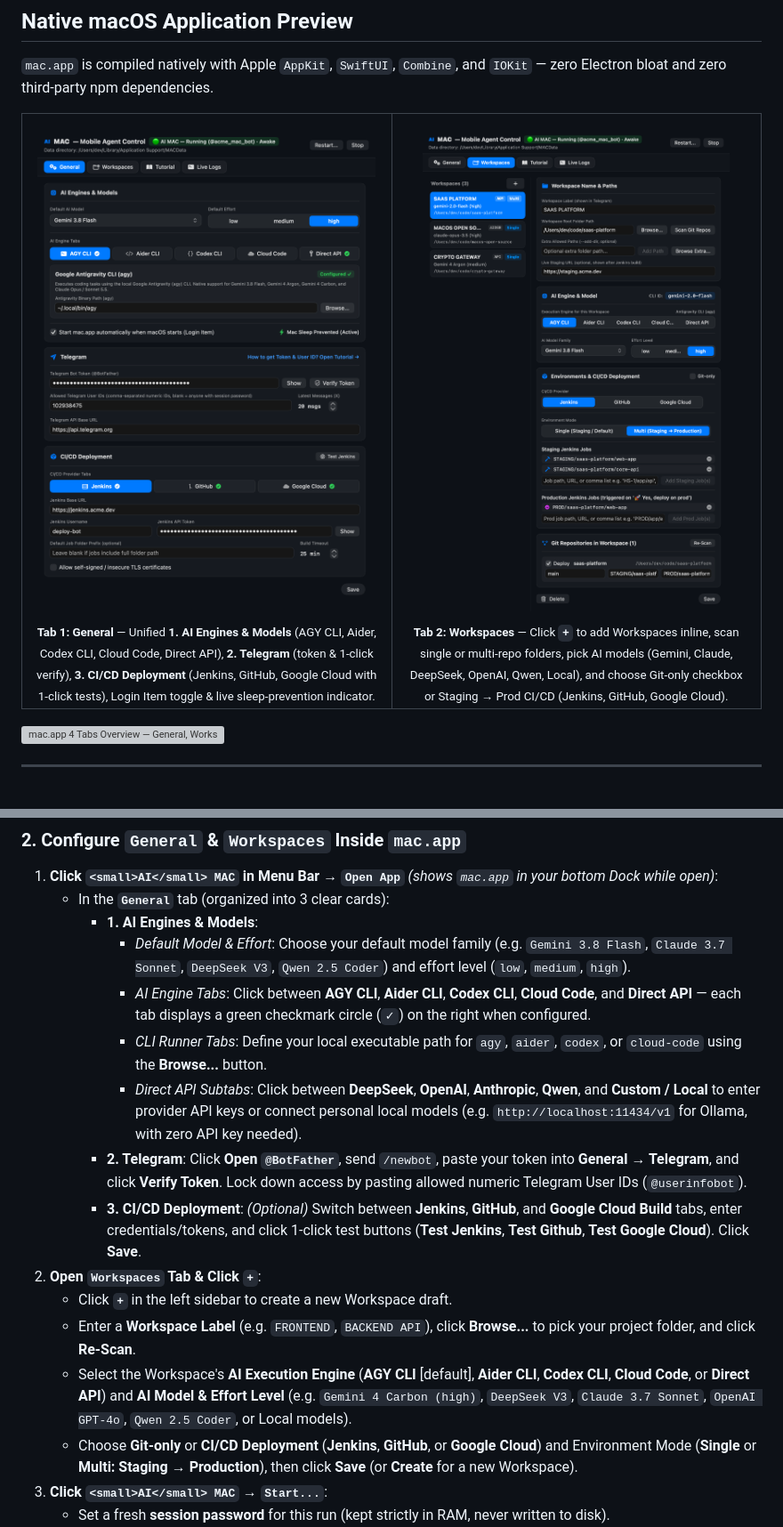
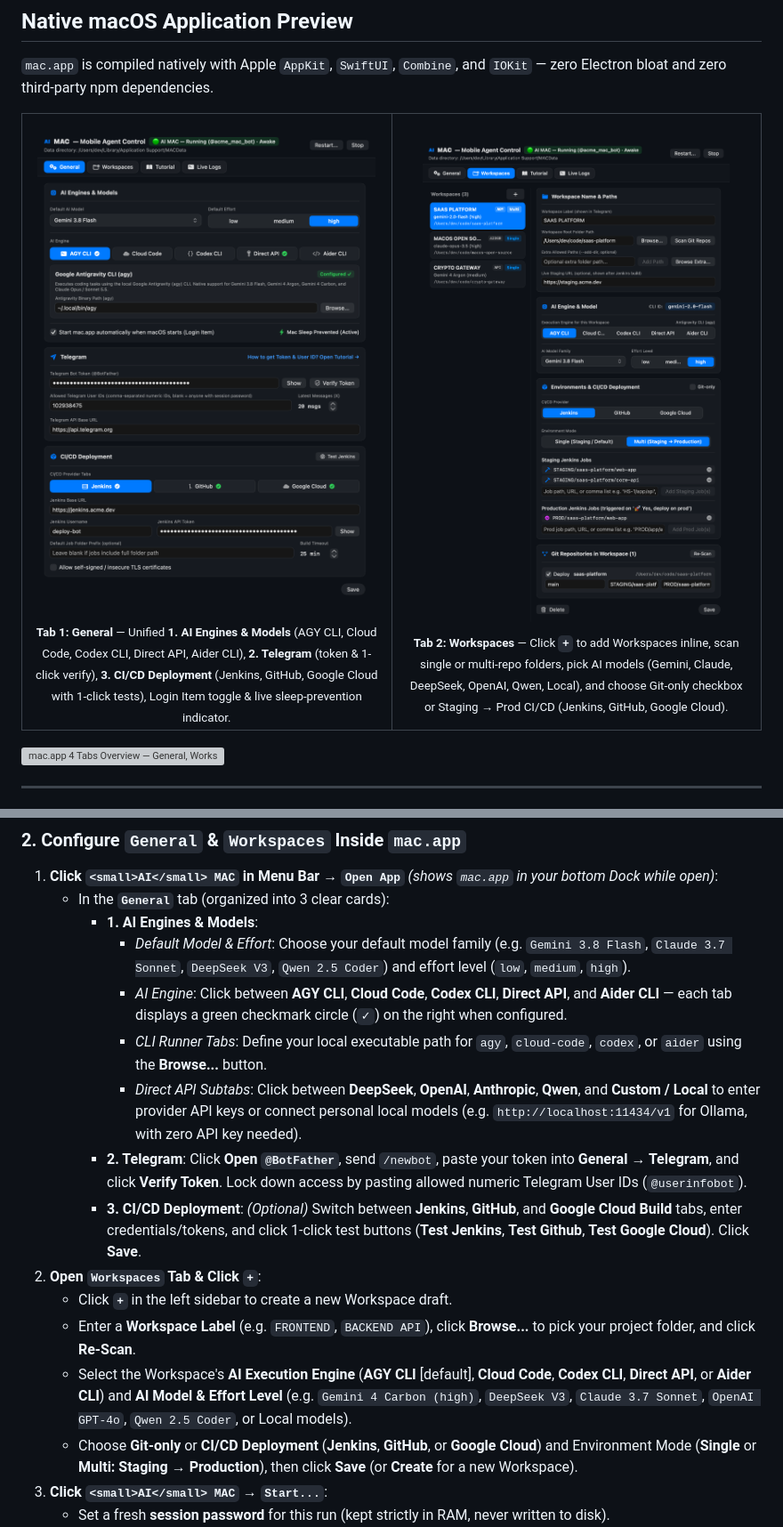
Before and after one commit to madmicrowave/mobile-agent-control, a Markdown page: README.md, 2 parts joined by grey strips. Shown at 89% size. Drawn GitHub-style; pictures changed too: assets/macos-general-tab.png, assets/macos-workspaces-tab.png; grey boxes are pictures that could not be loaded.

Commit message:
feat(ui): reorder AI engines to AGY, CloudCode, Codex, API, Aider and rename tab section to AI Engine

```diff
--- a/README.md
+++ b/README.md
@@ -109,7 +109,7 @@ The local model reasons, inspects files, applies changes, and returns a formatte
     <td width="50%" align="center">
       <img src="./assets/macos-general-tab.png" alt="mac.app General Tab — AI Engines, Telegram &amp; CI/CD Deployment Settings" width="100%" />
       <br />
-      <sub><b>Tab 1: General</b> — Unified <b>1. AI Engines &amp; Models</b> (AGY CLI, Aider, Codex CLI, Cloud Code, Direct API), <b>2. Telegram</b> (token &amp; 1-click verify), <b>3. CI/CD Deployment</b> (Jenkins, GitHub, Google Cloud with 1-click tests), Login Item toggle &amp; live sleep-prevention indicator.</sub>
+      <sub><b>Tab 1: General</b> — Unified <b>1. AI Engines &amp; Models</b> (AGY CLI, Cloud Code, Codex CLI, Direct API, Aider CLI), <b>2. Telegram</b> (token &amp; 1-click verify), <b>3. CI/CD Deployment</b> (Jenkins, GitHub, Google Cloud with 1-click tests), Login Item toggle &amp; live sleep-prevention indicator.</sub>
     </td>
     <td width="50%" align="center">
       <img src="./assets/macos-workspaces-tab.png" alt="mac.app Workspaces Tab — Inline + Workspace Creation, AI Models, Multi-CI/CD &amp; Git Repos" width="100%" />
@@ -143,15 +143,15 @@ The local model reasons, inspects files, applies changes, and returns a formatte
    - In the **`General`** tab (organized into 3 clear cards):
      - **1. AI Engines & Models**:
        - *Default Model & Effort*: Choose your default model family (e.g. `Gemini 3.8 Flash`, `Claude 3.7 Sonnet`, `DeepSeek V3`, `Qwen 2.5 Coder`) and effort level (`low`, `medium`, `high`).
-       - *AI Engine Tabs*: Click between **AGY CLI**, **Aider CLI**, **Codex CLI**, **Cloud Code**, and **Direct API** — each tab displays a green checkmark circle (`✓`) on the right when configured.
-       - *CLI Runner Tabs*: Define your local executable path for `agy`, `aider`, `codex`, or `cloud-code` using the **Browse...** button.
+       - *AI Engine*: Click between **AGY CLI**, **Cloud Code**, **Codex CLI**, **Direct API**, and **Aider CLI** — each tab displays a green checkmark circle (`✓`) on the right when configured.
+       - *CLI Runner Tabs*: Define your local executable path for `agy`, `cloud-code`, `codex`, or `aider` using the **Browse...** button.
        - *Direct API Subtabs*: Click between **DeepSeek**, **OpenAI**, **Anthropic**, **Qwen**, and **Custom / Local** to enter provider API keys or connect personal local models (e.g. `http://localhost:11434/v1` for Ollama, with zero API key needed).
      - **2. Telegram**: Click **Open `@BotFather`**, send `/newbot`, paste your token into **General → Telegram**, and click **Verify Token**. Lock down access by pasting allowed numeric Telegram User IDs (`@userinfobot`).
      - **3. CI/CD Deployment**: *(Optional)* Switch between **Jenkins**, **GitHub**, and **Google Cloud Build** tabs, enter credentials/tokens, and click 1-click test buttons (**Test Jenkins**, **Test Github**, **Test Google Cloud**). Click **Save**.
 2. **Open `Workspaces` Tab & Click `+`**:
    - Click **`+`** in the left sidebar to create a new Workspace draft.
    - Enter a **Workspace Label** (e.g. `FRONTEND`, `BACKEND API`), click **Browse...** to pick your project folder, and click **Re-Scan**.
-   - Select the Workspace's **AI Execution Engine** (**AGY CLI** [default], **Aider CLI**, **Codex CLI**, **Cloud Code**, or **Direct API**) and **AI Model & Effort Level** (e.g. `Gemini 4 Carbon (high)`, `DeepSeek V3`, `Claude 3.7 Sonnet`, `OpenAI GPT-4o`, `Qwen 2.5 Coder`, or Local models).
+   - Select the Workspace's **AI Execution Engine** (**AGY CLI** [default], **Cloud Code**, **Codex CLI**, **Direct API**, or **Aider CLI**) and **AI Model & Effort Level** (e.g. `Gemini 4 Carbon (high)`, `DeepSeek V3`, `Claude 3.7 Sonnet`, `OpenAI GPT-4o`, `Qwen 2.5 Coder`, or Local models).
    - Choose **Git-only** or **CI/CD Deployment** (**Jenkins**, **GitHub**, or **Google Cloud**) and Environment Mode (**Single** or **Multi: Staging → Production**), then click **Save** (or **Create** for a new Workspace).
 3. **Click `<small>AI</small> MAC` → `Start...`**:
    - Set a fresh **session password** for this run (kept strictly in RAM, never written to disk).
```
Also changed, not shown: other parts of README.md (+3 -3 lines), 3 other files.
